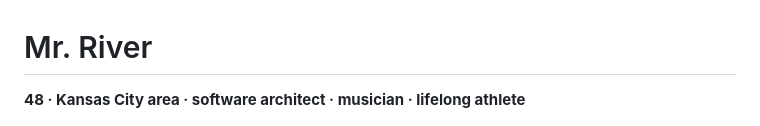
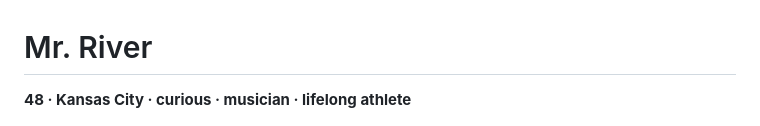
Before and after one commit to decodeman/mr-river, a Markdown page: profile.md, the part around the change. Rendered like a GitHub page.

Commit message:
Update Markdown subtitle to curiosity-first identity line

```diff
--- a/profile.md
+++ b/profile.md
@@ -1,6 +1,6 @@
 # Mr. River
 
-**48 · Kansas City area · software architect · musician · lifelong athlete**
+**48 · Kansas City · curious · musician · lifelong athlete**
 
 <p align="center"><img src="assets/mr-river-01-kitchen-selfie.jpg" alt="" width="420"></p>
 
```
